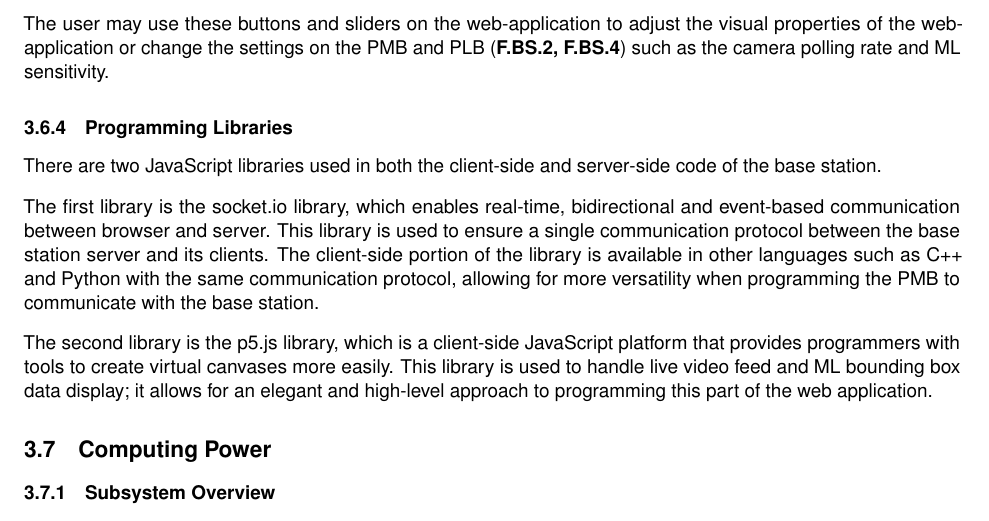
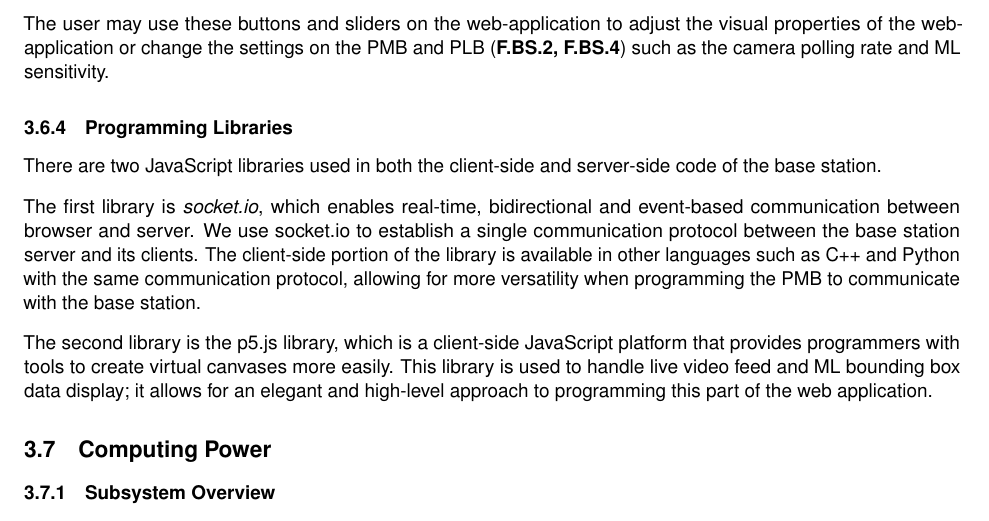
Before and after one commit to Capstone-Skynet/Capstone-Skynet.github.io, a LaTeX document (docs/design/design_document.tex, which reads docs/design/3_1_6_base_station.tex): part of page 19 of 30, cut so that both start at the same text. Compiled offline with pdfLaTeX.

Commit message:
Update docs/design/3_1_6_base_station.tex
Co-Authored-By: Muchen He <mansurhe@outlook.com>

```diff
--- a/docs/design/3_1_6_base_station.tex
+++ b/docs/design/3_1_6_base_station.tex
@@ -31,6 +31,6 @@ The user may use these buttons and sliders on the web-application to adjust the
 
 There are two JavaScript libraries used in both the client-side and server-side code of the base station.
 
-The first library is the socket.io library, which enables real-time, bidirectional and event-based communication between browser and server. This library is used to ensure a single communication protocol between the base station server and its clients. The client-side portion of the library is available in other languages such as C++ and Python with the same communication protocol, allowing for more versatility when programming the PMB to communicate with the base station.
+The first library is \textit{socket.io}, which enables real-time, bidirectional and event-based communication between browser and server. We use socket.io to establish a single communication protocol between the base station server and its clients. The client-side portion of the library is available in other languages such as C++ and Python with the same communication protocol, allowing for more versatility when programming the PMB to communicate with the base station.
 
 The second library is the p5.js library, which is a client-side JavaScript platform that provides programmers with tools to create virtual canvases more easily. This library is used to handle live video feed and ML bounding box data display; it allows for an elegant and high-level approach to programming this part of the web application.
```
